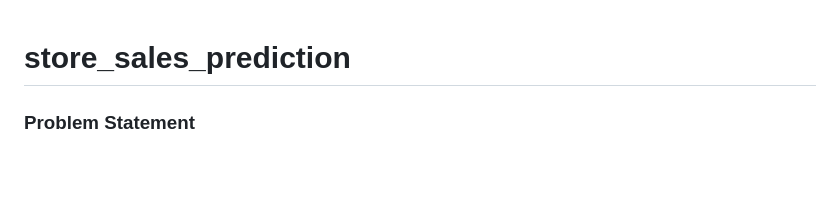
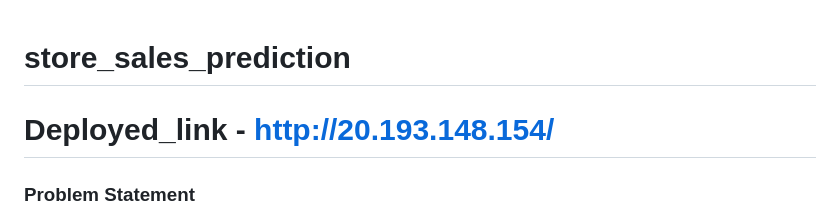
Before and after one commit to deepanshu03091995/store_sales_prediction, a Markdown page: README.md, the part around the change. Drawn GitHub-style; blank space fills up the shorter version.

```diff
--- a/README.md
+++ b/README.md
@@ -1,6 +1,6 @@
 # store_sales_prediction
 
-
+# Deployed_link - http://20.193.148.154/
 ### Problem Statement
 Nowadays, shopping malls and Big Marts keep track of individual item sales data in
 order to forecast future client demand and adjust inventory management. In a data
```
